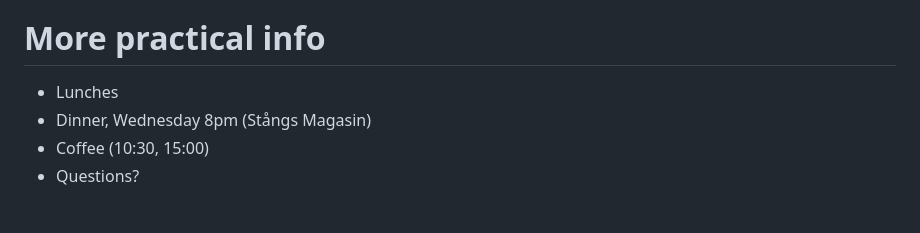
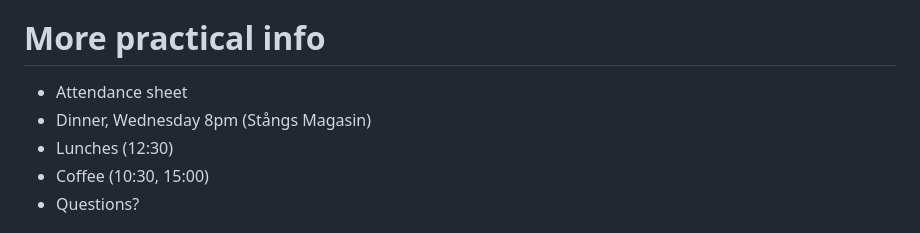
Before and after one commit to NBISweden/workshop_NN_DL, a Markdown page: intro/introduction.md, the part around the change. GitHub-like rendering.

Commit message:
extra info

```diff
--- a/intro/introduction.md
+++ b/intro/introduction.md
@@ -145,8 +145,9 @@ table p {
 <!-- #region editable=true slideshow={"slide_type": "slide"} -->
 # More practical info
 
-* Lunches
+* Attendance sheet
 * Dinner, Wednesday 8pm (Stångs Magasin)
+* Lunches (12:30)
 * Coffee (10:30, 15:00)
 * Questions?
 <!-- #endregion -->
```
